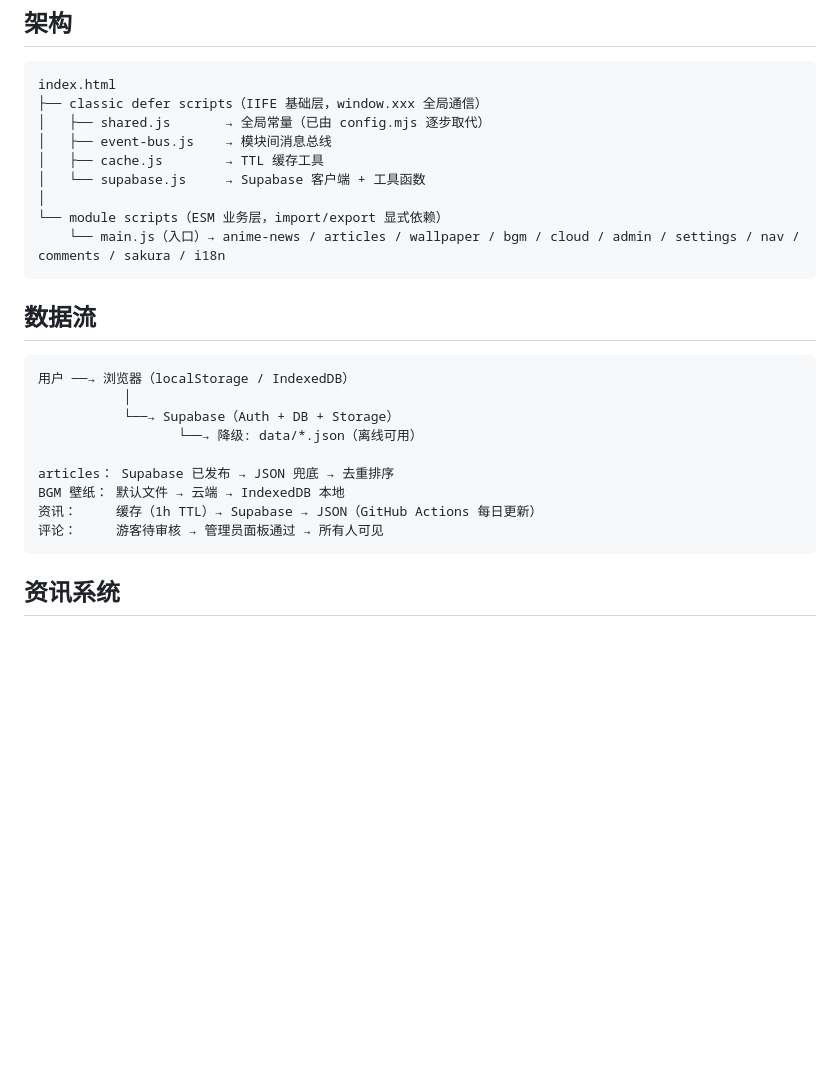
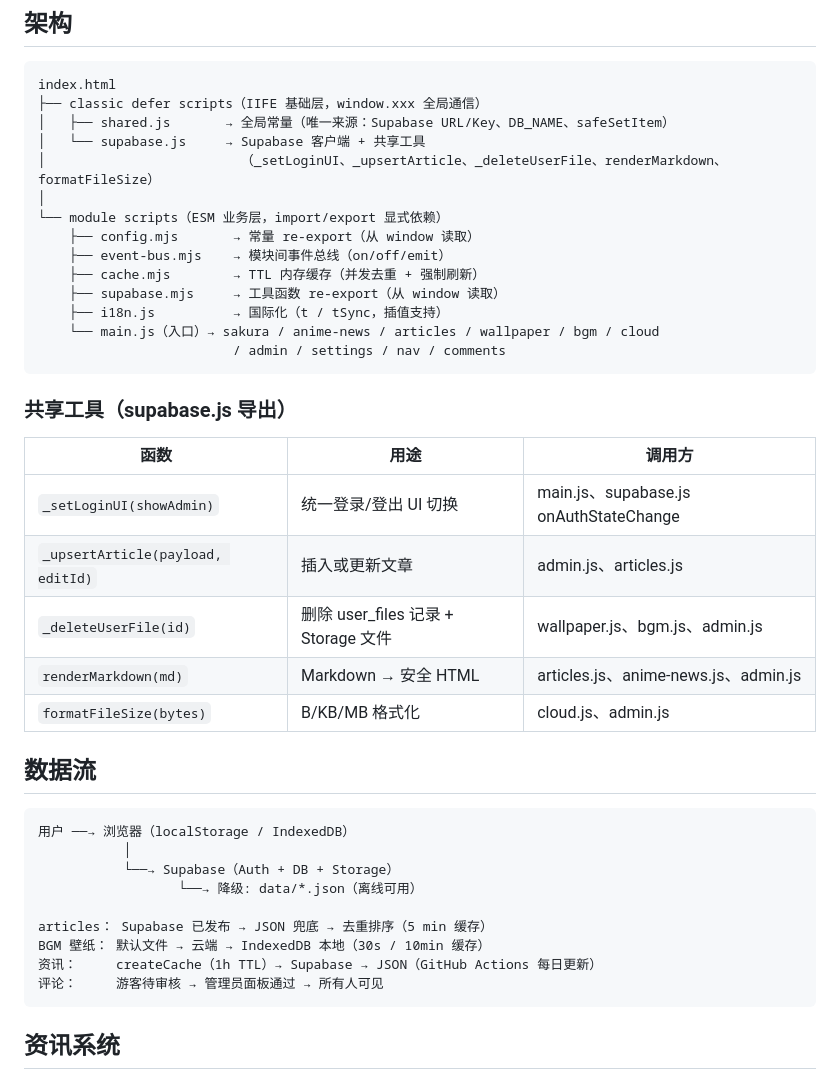
Before and after one commit to jieneng10/personal-site, a Markdown page: README.md, the part around one of its changes. GitHub-like rendering; blank space fills up the shorter version.

````diff
--- a/README.md
+++ b/README.md
@@ -37,14 +37,29 @@ npm run dev        # → http://localhost:3000
 ```
 index.html
 ├── classic defer scripts（IIFE 基础层，window.xxx 全局通信）
-│   ├── shared.js       → 全局常量（已由 config.mjs 逐步取代）
-│   ├── event-bus.js    → 模块间消息总线
-│   ├── cache.js        → TTL 缓存工具
-│   └── supabase.js     → Supabase 客户端 + 工具函数
+│   ├── shared.js       → 全局常量（唯一来源：Supabase URL/Key、DB_NAME、safeSetItem）
+│   └── supabase.js     → Supabase 客户端 + 共享工具
+│                         （_setLoginUI、_upsertArticle、_deleteUserFile、renderMarkdown、formatFileSize）
 │
 └── module scripts（ESM 业务层，import/export 显式依赖）
-    └── main.js（入口）→ anime-news / articles / wallpaper / bgm / cloud / admin / settings / nav / comments / sakura / i18n
+    ├── config.mjs       → 常量 re-export（从 window 读取）
+    ├── event-bus.mjs    → 模块间事件总线（on/off/emit）
+    ├── cache.mjs        → TTL 内存缓存（并发去重 + 强制刷新）
+    ├── supabase.mjs     → 工具函数 re-export（从 window 读取）
+    ├── i18n.js          → 国际化（t / tSync，插值支持）
+    └── main.js（入口）→ sakura / anime-news / articles / wallpaper / bgm / cloud
+                         / admin / settings / nav / comments
 ```
+
+### 共享工具（supabase.js 导出）
+
+| 函数 | 用途 | 调用方 |
+|------|------|--------|
+| `_setLoginUI(showAdmin)` | 统一登录/登出 UI 切换 | main.js、supabase.js onAuthStateChange |
+| `_upsertArticle(payload, editId)` | 插入或更新文章 | admin.js、articles.js |
+| `_deleteUserFile(id)` | 删除 user_files 记录 + Storage 文件 | wallpaper.js、bgm.js、admin.js |
+| `renderMarkdown(md)` | Markdown → 安全 HTML | articles.js、anime-news.js、admin.js |
+| `formatFileSize(bytes)` | B/KB/MB 格式化 | cloud.js、admin.js |
 
 ## 数据流
 
@@ -54,9 +69,9 @@ index.html
            └──→ Supabase（Auth + DB + Storage）
                   └──→ 降级: data/*.json（离线可用）
 
-articles： Supabase 已发布 → JSON 兜底 → 去重排序
-BGM 壁纸： 默认文件 → 云端 → IndexedDB 本地
-资讯：     缓存（1h TTL）→ Supabase → JSON（GitHub Actions 每日更新）
+articles： Supabase 已发布 → JSON 兜底 → 去重排序（5 min 缓存）
+BGM 壁纸： 默认文件 → 云端 → IndexedDB 本地（30s / 10min 缓存）
+资讯：     createCache（1h TTL）→ Supabase → JSON（GitHub Actions 每日更新）
 评论：     游客待审核 → 管理员面板通过 → 所有人可见
 ```
 
````
Also changed, not shown: other parts of README.md (+93 -54 lines).
